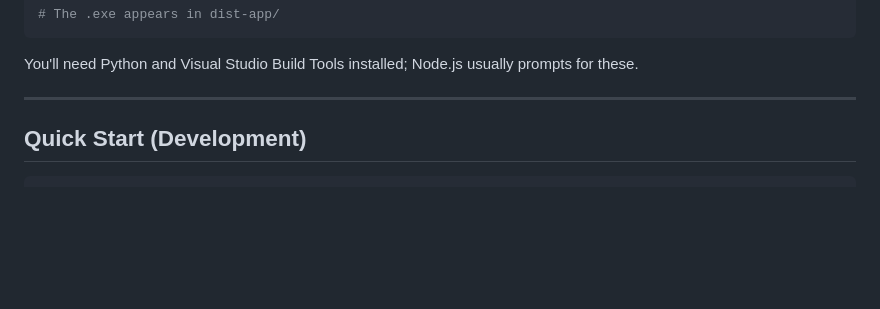
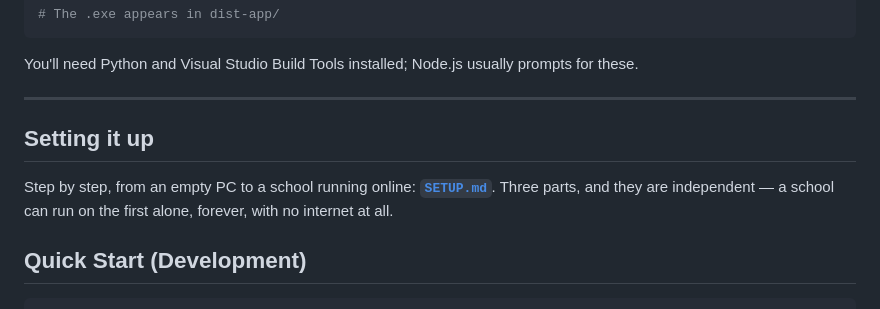
Before and after one commit to Afrinicky/nickland-edusoft-Ver-2-codex, a Markdown page: README.md, the part around the change. GitHub-like rendering; blank space fills up the shorter version.

```diff
--- a/README.md
+++ b/README.md
@@ -68,6 +68,12 @@ npm run build:win
 You'll need Python and Visual Studio Build Tools installed; Node.js usually prompts for these.
 
 ---
+
+## Setting it up
+
+Step by step, from an empty PC to a school running online:
+**[`SETUP.md`](SETUP.md)**. Three parts, and they are independent — a school
+can run on the first alone, forever, with no internet at all.
 
 ## Quick Start (Development)
 
```
Also changed, not shown: SETUP.md (added, +243 -0 lines).
